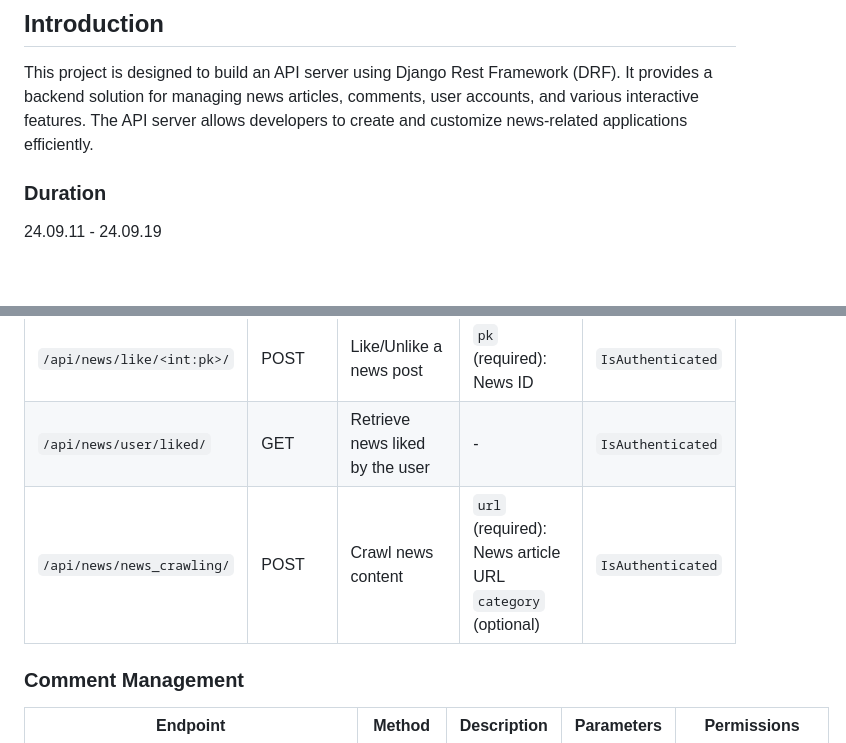
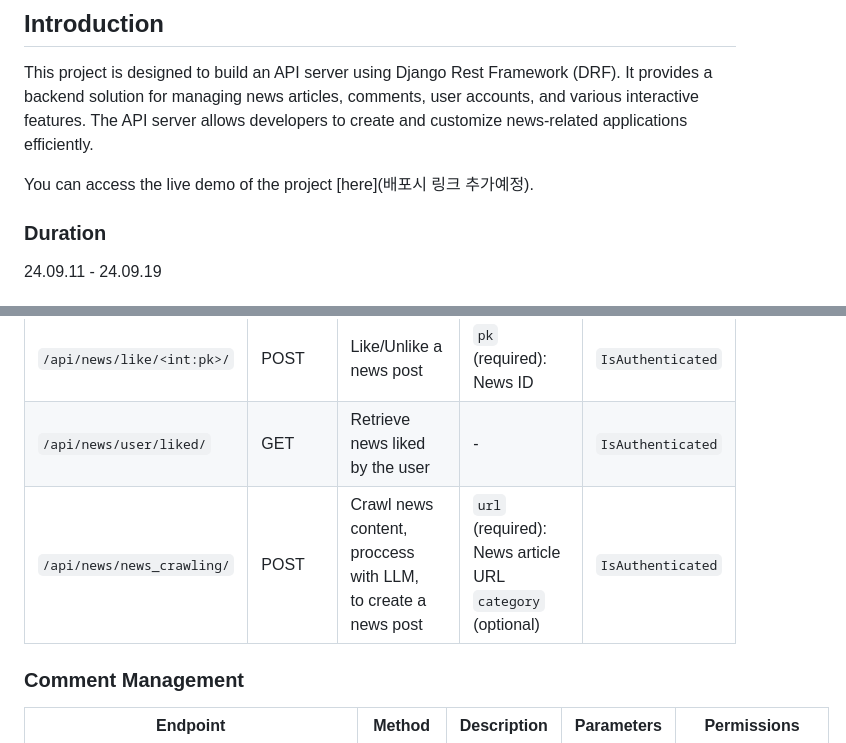
Before and after one commit to saeye/sparta_news, a Markdown page: readme.md, 2 parts joined by grey strips. GitHub-like rendering; blank space fills up the shorter version.

Commit message:
docs: Update readme.md

```diff
--- a/readme.md
+++ b/readme.md
@@ -30,6 +30,8 @@
 ## Introduction
 
 This project is designed to build an API server using Django Rest Framework (DRF). It provides a backend solution for managing news articles, comments, user accounts, and various interactive features. The API server allows developers to create and customize news-related applications efficiently.
+
+You can access the live demo of the project [here](배포시 링크 추가예정).
 
 
 ### Duration
@@ -145,7 +147,7 @@ To set up and run the project, follow these steps:
 | `/api/news/category/`               | POST       | Create a news category                 | `name` (required)                                                                | `IsAuthenticated`        |
 | `/api/news/like/<int:pk>/`          | POST       | Like/Unlike a news post                | `pk` (required): News ID                                                        | `IsAuthenticated`        |
 | `/api/news/user/liked/`             | GET        | Retrieve news liked by the user        | -                                                                              | `IsAuthenticated`        |
-| `/api/news/news_crawling/`          | POST       | Crawl news content                     | `url` (required): News article URL <br> `category` (optional)                   | `IsAuthenticated`        |
+| `/api/news/news_crawling/`          | POST       | Crawl news content,<br> proccess with LLM, <br> to create a news post               | `url` (required): News article URL <br> `category` (optional)                   | `IsAuthenticated`        |
 
 ### Comment Management
 
```
